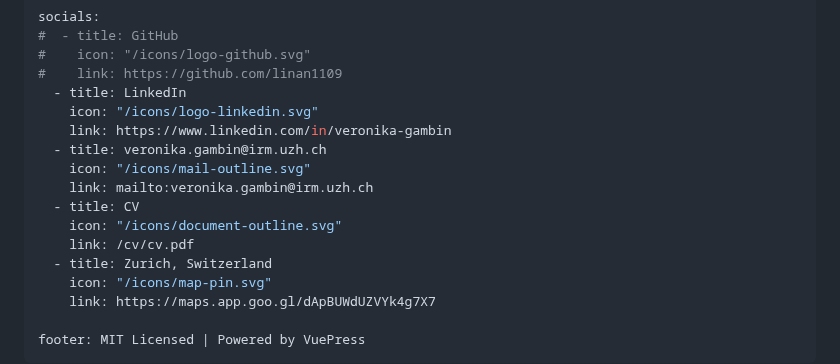
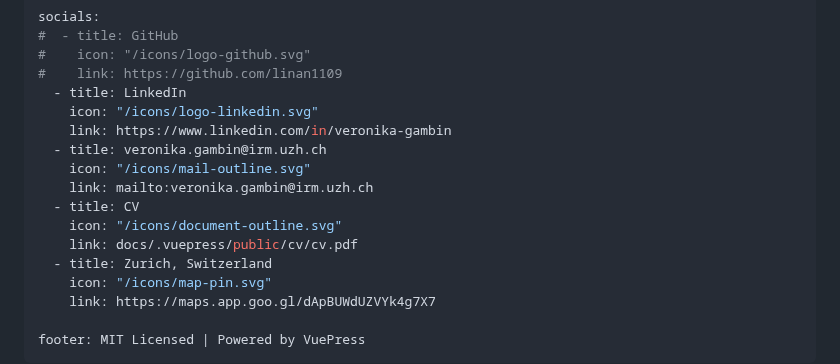
Before and after one commit to linan1109/linan1109.github.io, a Markdown page: docs/README.md, the part around the change. Drawn GitHub-style.

```diff
--- a/docs/README.md
+++ b/docs/README.md
@@ -23,7 +23,7 @@ socials:
     link: mailto:veronika.gambin@irm.uzh.ch
   - title: CV
     icon: "/icons/document-outline.svg"
-    link: /cv/cv.pdf
+    link: docs/.vuepress/public/cv/cv.pdf
   - title: Zurich, Switzerland
     icon: "/icons/map-pin.svg"
     link: https://maps.app.goo.gl/dApBUWdUZVYk4g7X7
```
